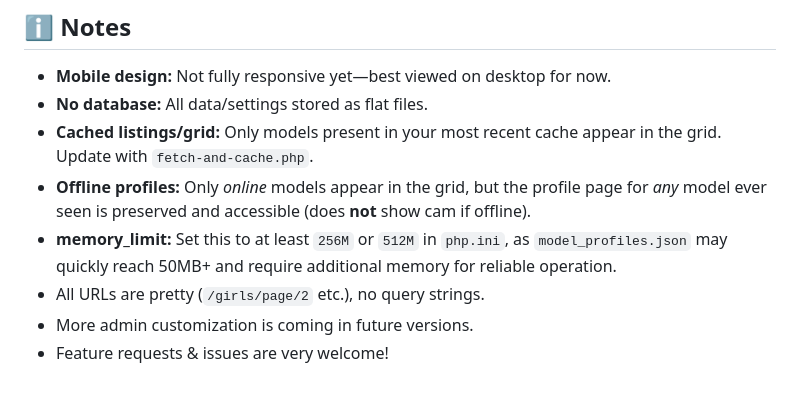
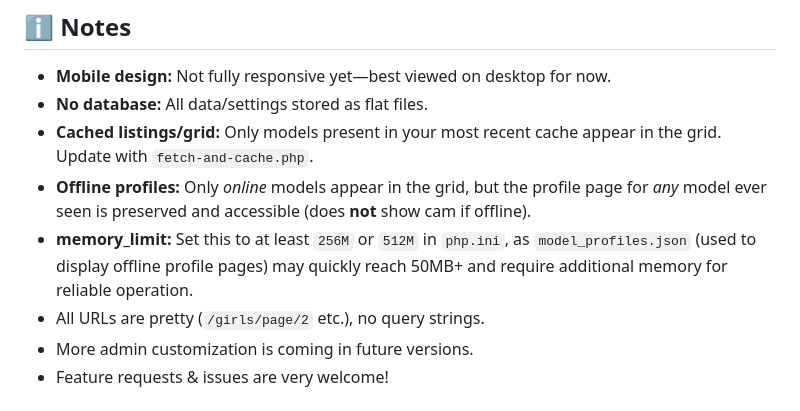
Before and after one commit to TinyCB/Chaturbate-affiliate-api-script, a Markdown page: readme.md, the part around the change. Rendered like a GitHub page.

```diff
--- a/readme.md
+++ b/readme.md
@@ -99,7 +99,7 @@ _All edits are live—no need to edit files manually!_
 - **No database:** All data/settings stored as flat files.
 - **Cached listings/grid:** Only models present in your most recent cache appear in the grid. Update with `fetch-and-cache.php`.
 - **Offline profiles:** Only *online* models appear in the grid, but the profile page for *any* model ever seen is preserved and accessible (does **not** show cam if offline).
-- **memory_limit:** Set this to at least `256M` or `512M` in `php.ini`, as `model_profiles.json` may quickly reach 50MB+ and require additional memory for reliable operation.
+- **memory_limit:** Set this to at least `256M` or `512M` in `php.ini`, as `model_profiles.json` (used to display offline profile pages) may quickly reach 50MB+ and require additional memory for reliable operation.
 - All URLs are pretty (`/girls/page/2` etc.), no query strings.
 - More admin customization is coming in future versions.
 - Feature requests & issues are very welcome!
```
